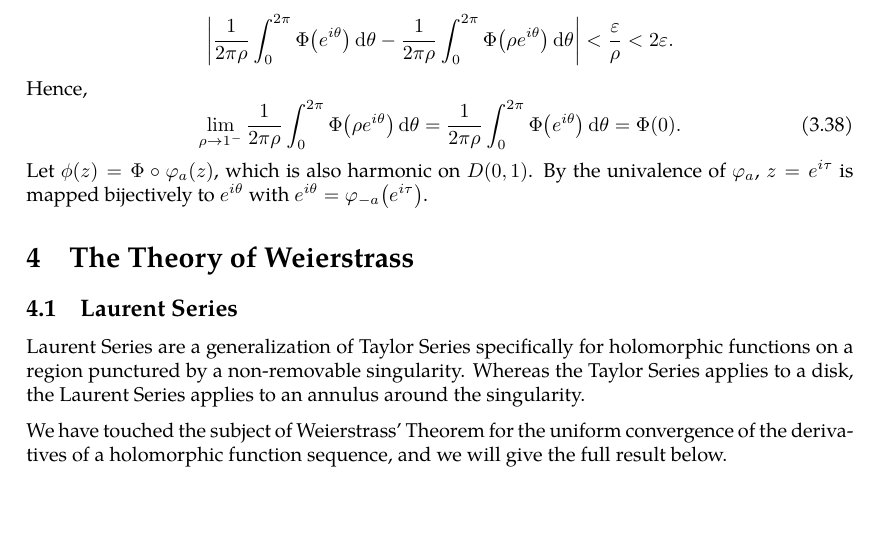
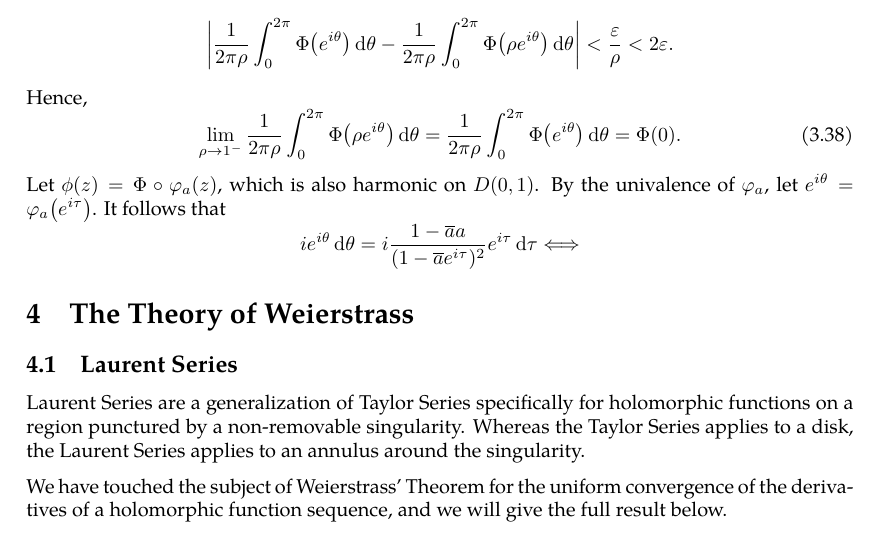
Before and after one commit to slipperking/complex-analysis-latex, a LaTeX document (main.tex): part of page 59 of 60, cut so that both start at the same text, the shorter picture padded with empty space. Compiled offline with pdfLaTeX.

Commit message:
overleaf_to_git (Fri Jun 13 01:12:21 2025 -0700): update main.tex from r11157 to r11168

```diff
--- a/main.tex
+++ b/main.tex
@@ -1483,7 +1483,7 @@ where \(0<\rho<1\). By the uniform continuity of \(\Phi\) on \(\overline{D(0,1)}
 Hence, \begin{equation}
     \lim_{\rho\to1^-}\frac{1}{2\pi\rho}\int_0^{2\pi}\Phi\qty(\rho e^{i\theta})\dd{\theta}=\frac{1}{2\pi\rho}\int_0^{2\pi}\Phi\qty( e^{i\theta})\dd{\theta}=\Phi(0).
 \end{equation}
-Let \(\phi(z)=\Phi\circ\varphi_a(z)\), which is also harmonic on \(D(0,1)\). By the univalence of \(\varphi_a\), \(z=e^{i\tau}\) is mapped bijectively to \(e^{i\theta}\) with \(e^{i\theta}=\varphi_{-a}\qty(e^{i\tau})\).
+Let \(\phi(z)=\Phi\circ\varphi_a(z)\), which is also harmonic on \(D(0,1)\). By the univalence of \(\varphi_a\), let \(e^{i\theta}=\varphi_a\qty(e^{i\tau})\). It follows that \[ie^{i\theta}\dd{\theta}=i\frac{1-\overline{a}a}{(1-\overline{a}e^{i\tau})^2}e^{i\tau}\dd{\tau}\Longleftrightarrow\]
 \section{The Theory of Weierstrass}
 \subsection{Laurent Series}
 Laurent Series are a generalization of Taylor Series specifically for holomorphic functions on a region punctured by a non-removable singularity. Whereas the Taylor Series applies to a disk, the Laurent Series applies to an annulus around the singularity.
```
